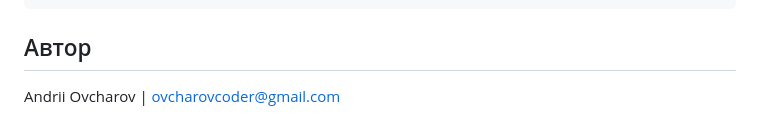
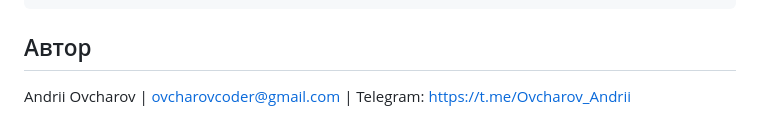
Before and after one commit to ovcharovcoder/tech-store-src, a Markdown page: README.md, the part around the change. Drawn GitHub-style.

```diff
--- a/README.md
+++ b/README.md
@@ -69,4 +69,4 @@ gulp build
 
 
 ## Автор
-Andrii Ovcharov | ovcharovcoder@gmail.com
+Andrii Ovcharov | ovcharovcoder@gmail.com | Telegram: https://t.me/Ovcharov_Andrii
```
